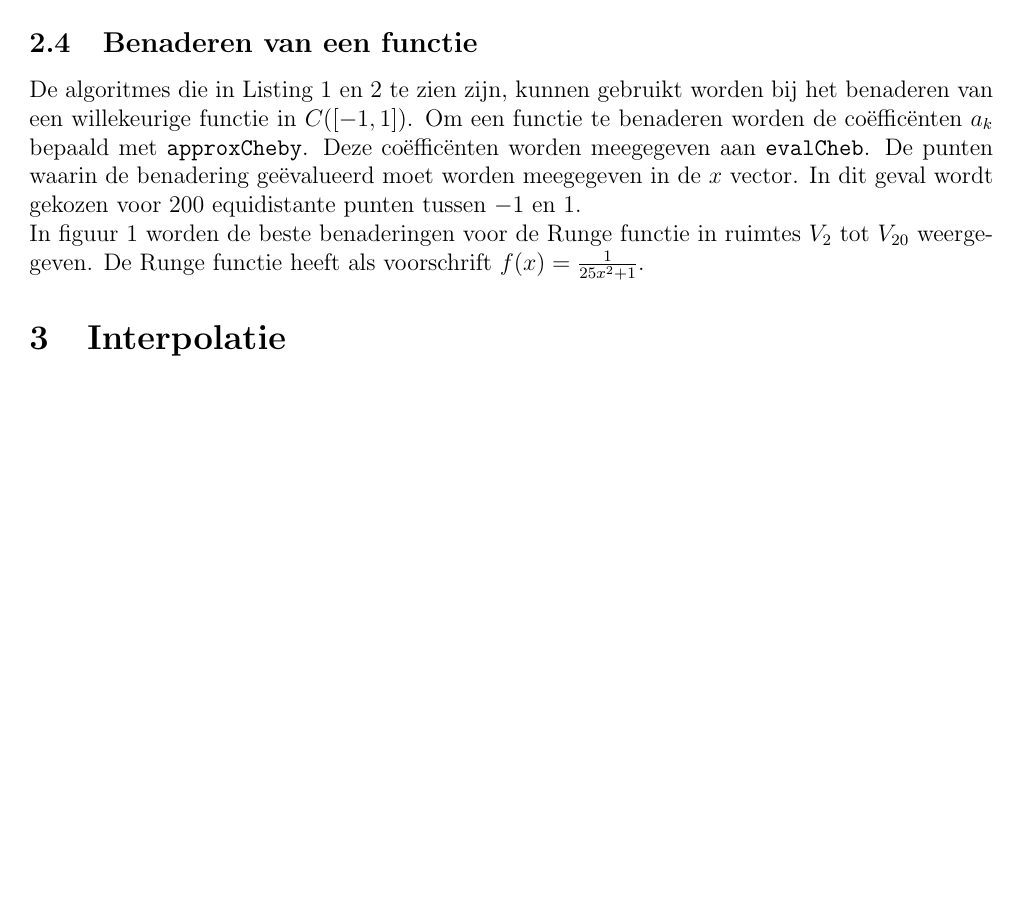
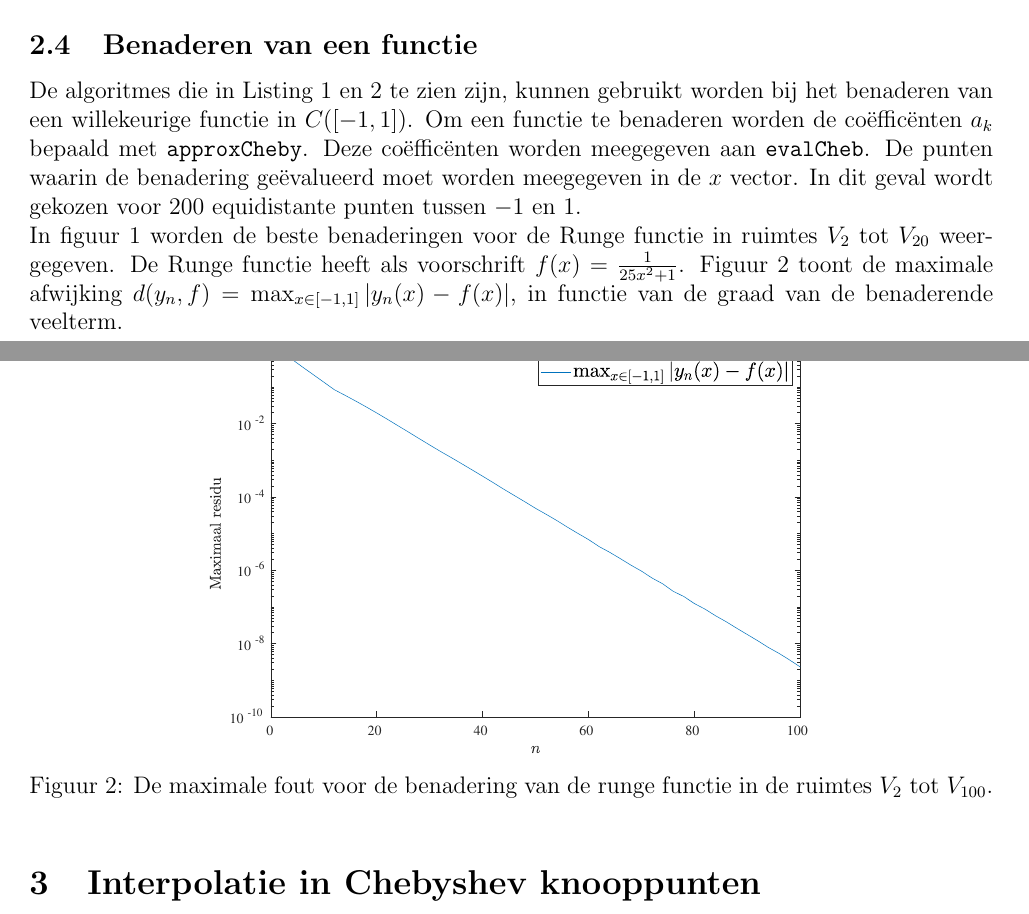
Before and after one commit to SanderP99/NMB_Practicum, a LaTeX document (Verslag/Verslag.tex): part of page 5 of 5 before the commit and two parts of pages 5 and 6 of 6 after it, the two joined at a grey line, cut so that both start at the same text, the shorter picture padded with empty space. Compiled offline with pdfLaTeX.

Commit message:
Maximale fout

```diff
--- a/Verslag/Verslag.tex
+++ b/Verslag/Verslag.tex
@@ -151,7 +151,7 @@ In de functie \texttt{approxCheby} wordt de DCT van de rij in vergelijking (\ref
 \subsection{Benaderen van een functie}
 De algoritmes die in Listing \ref{lst:evalCheb} en \ref{lst:approxCheby} te zien zijn, kunnen gebruikt worden bij het benaderen van een willekeurige functie in $C([-1,1])$. Om een functie te benaderen worden de co\"effic\"enten $a_k$ bepaald met \texttt{approxCheby}. Deze co\"effic\"enten worden meegegeven aan \texttt{evalCheb}. De punten waarin de benadering ge\"evalueerd moet worden meegegeven in de $x$ vector. In dit geval wordt gekozen voor 200 equidistante punten tussen $-1$ en $1$.
 
-In figuur \ref{fig:rungeFunctie} worden de beste benaderingen voor de Runge functie in ruimtes $V_2$ tot $V_{20}$ weergegeven. De Runge functie heeft als voorschrift $f(x) = \frac{1}{25x^2+1}$.
+In figuur \ref{fig:rungeFunctie} worden de beste benaderingen voor de Runge functie in ruimtes $V_2$ tot $V_{20}$ weergegeven. De Runge functie heeft als voorschrift $f(x) = \frac{1}{25x^2+1}$. Figuur \ref{fig:rungeFout} toont de maximale afwijking $d(y_n,f) = \max_{x \in [-1,1]}|y_n(x)-f(x)|$, in functie van de graad van de benaderende veelterm.
 \begin{figure}
 \centering
 \includegraphics[scale=0.5]{../Afbeeldingen/rungeBenadering.eps}
@@ -159,7 +159,14 @@ In figuur \ref{fig:rungeFunctie} worden de beste benaderingen voor de Runge func
 \label{fig:rungeFunctie}}
 \end{figure}
 
-\section{Interpolatie}
+\begin{figure}
+\centering
+\includegraphics[scale=0.5]{../Afbeeldingen/rungeFout.eps}
+\caption{De maximale fout voor de benadering van de runge functie in de ruimtes $V_2$ tot $V_{100}$.
+\label{fig:rungeFout}}
+\end{figure}
+
+\section{Interpolatie in Chebyshev knooppunten}
 \label{sec:interpolatie}
 
 \end{document}
```
Also changed, not shown: Afbeeldingen/rungeBenadering.eps, Afbeeldingen/rungeFout.eps (added), Verslag/Verslag.pdf, Verslag/Verslag.ps, Verslag/Verslag.tex (6 more changed lines), 8 other files.
